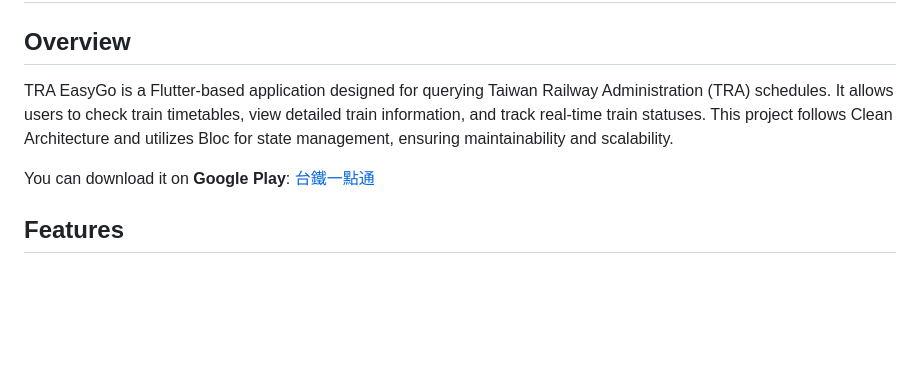
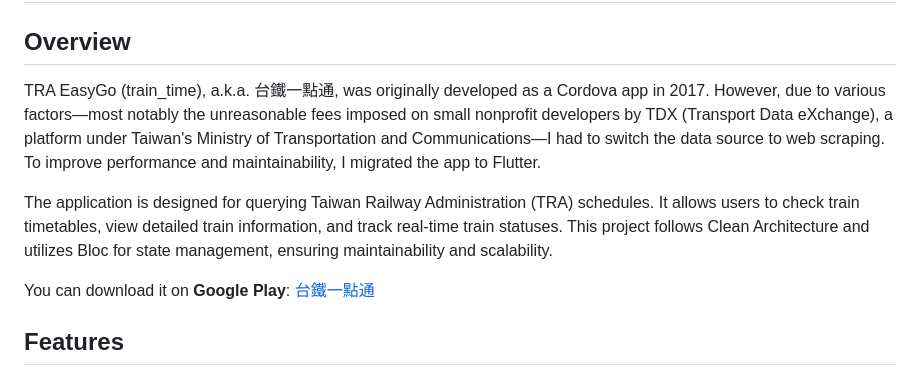
Before and after one commit to Frank0945/train_time, a Markdown page: README.md, the part around the change. GitHub-like rendering; blank space fills up the shorter version.

Commit message:
docs: update README

```diff
--- a/README.md
+++ b/README.md
@@ -2,7 +2,9 @@
 
 ## Overview
 
-TRA EasyGo is a Flutter-based application designed for querying Taiwan Railway Administration (TRA) schedules. It allows users to check train timetables, view detailed train information, and track real-time train statuses. This project follows Clean Architecture and utilizes Bloc for state management, ensuring maintainability and scalability.
+TRA EasyGo (train_time), a.k.a. 台鐵一點通, was originally developed as a Cordova app in 2017. However, due to various factors—most notably the unreasonable fees imposed on small nonprofit developers by TDX (Transport Data eXchange), a platform under Taiwan's Ministry of Transportation and Communications—I had to switch the data source to web scraping. To improve performance and maintainability, I migrated the app to Flutter.
+
+The application is designed for querying Taiwan Railway Administration (TRA) schedules. It allows users to check train timetables, view detailed train information, and track real-time train statuses. This project follows Clean Architecture and utilizes Bloc for state management, ensuring maintainability and scalability.
 
 You can download it on **Google Play**: [台鐵一點通](https://play.google.com/store/apps/details?id=com.train_time)
 
```
